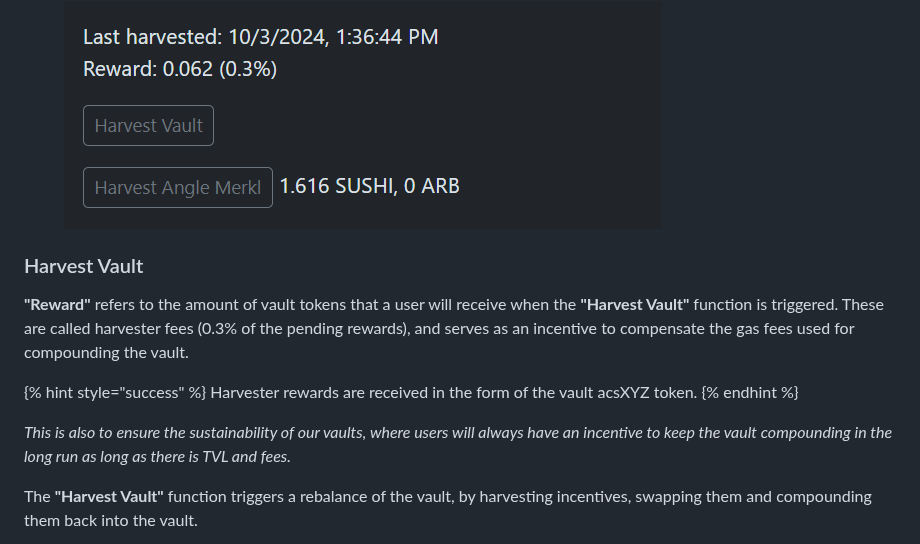
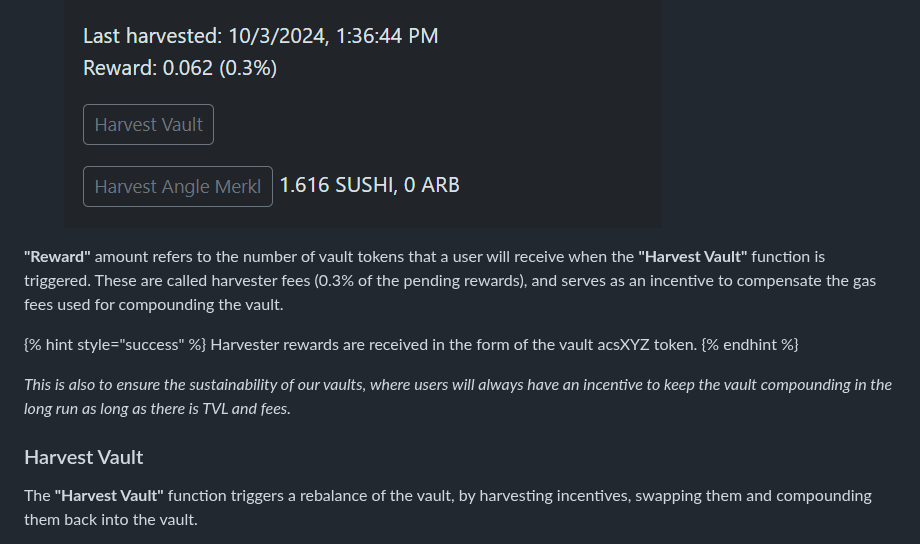
Before and after one commit to acryptos/docs.acryptos.com, a Markdown page: products/v3-aclm-vaults/advanced-functions.md, the part around the change. Drawn GitHub-style.

```diff
--- a/products/v3-aclm-vaults/advanced-functions.md
+++ b/products/v3-aclm-vaults/advanced-functions.md
@@ -51,15 +51,15 @@ We developed a Keeper bot, to automate various vault functions based on external
 
 <figure><img src="../../.gitbook/assets/image (2).png" alt=""><figcaption></figcaption></figure>
 
-### Harvest Vault
-
-**"Reward"** refers to the amount of vault tokens that a user will receive when the **"Harvest Vault"** function is triggered. These are called harvester fees (0.3% of the pending rewards), and serves as an incentive to compensate the gas fees used for compounding the vault.
+**"Reward"** amount refers to the number of vault tokens that a user will receive when the **"Harvest Vault"** function is triggered. These are called harvester fees (0.3% of the pending rewards), and serves as an incentive to compensate the gas fees used for compounding the vault.
 
 {% hint style="success" %}
 Harvester rewards are received in the form of the vault acsXYZ token.
 {% endhint %}
 
 _This is also to ensure the sustainability of our vaults, where users will always have an incentive to keep the vault compounding in the long run as long as there is TVL and fees._
+
+### Harvest Vault
 
 The **"Harvest Vault"** function triggers a rebalance of the vault, by harvesting incentives, swapping them and compounding them back into the vault.
 
```
Also changed, not shown: products/vaults/single-token-vaults.md (+40 -0 lines), .gitbook/assets/single-token harvest vault.png (added), .gitbook/assets/single-token trigger rebalance.png (added).
